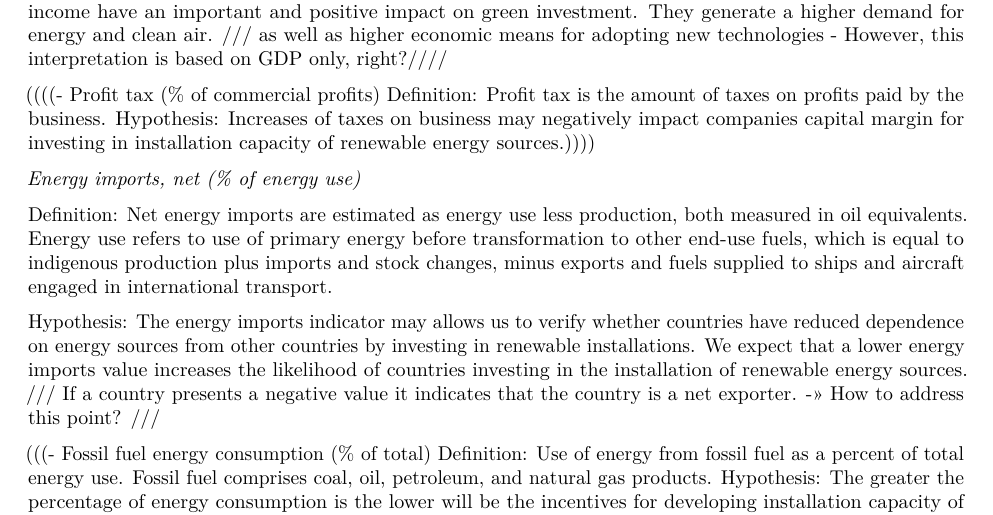
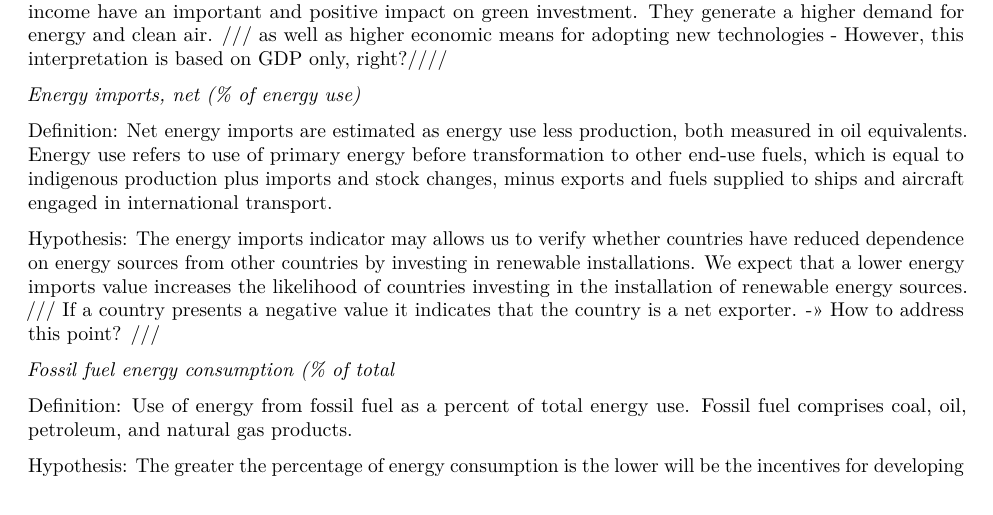
Before and after one commit to Camila-RV/VieiraKhanna_Assignment3, an R Markdown document (Assignment03.Rmd): part of page 1 of 2, cut so that both start at the same text. Rendered offline with R 4.5, knitr and Pandoc, then LaTeX, with nearby package versions.

Commit message:
updating format

```diff
--- a/Assignment03.Rmd
+++ b/Assignment03.Rmd
@@ -20,11 +20,6 @@ Definition: Gross domestic product divided by midyear population.
 Hypothesis: Economic growth and income have an important and positive impact on green investment.  They generate a higher demand for energy and clean air. /// as well as higher economic means for adopting new technologies - However, this interpretation is based on GDP only, right?////
 
 
-((((- Profit tax (% of commercial profits)
-Definition: Profit tax is the amount of taxes on profits paid by the business.
-Hypothesis: Increases of taxes on business may negatively impact companies capital margin for investing in installation capacity of renewable energy sources.))))
-
-
 *Energy imports, net (% of energy use)*
 
 Definition: Net energy imports are estimated as energy use less production, both measured in oil equivalents. Energy use refers to use of primary energy before transformation to other end-use fuels, which is equal to indigenous production plus imports and stock changes, minus exports and fuels supplied to ships and aircraft engaged in international transport.
@@ -32,9 +27,11 @@ Definition: Net energy imports are estimated as energy use less production, both
 Hypothesis: The energy imports indicator may allows us to verify whether countries have reduced dependence on energy sources from other countries by investing in renewable installations.
 We expect that a lower energy imports value increases the likelihood of countries investing in the installation of renewable energy sources. /// If a country presents a negative value it indicates that the country is a net exporter. ->> How to address this point? ///
 
-(((- Fossil fuel energy consumption (% of total)
+*Fossil fuel energy consumption (% of total*
+
 Definition: Use of energy from fossil fuel as a percent of total energy use. Fossil fuel comprises coal, oil, petroleum, and natural gas products.
-Hypothesis: The greater the percentage of energy consumption is the lower will be the incentives for developing installation capacity of renewable energy sources through new investments. ))))
+
+Hypothesis: The greater the percentage of energy consumption is the lower will be the incentives for developing installation capacity of renewable energy sources through new investments.
 
 ##Source 2: Eurostat
 
```
